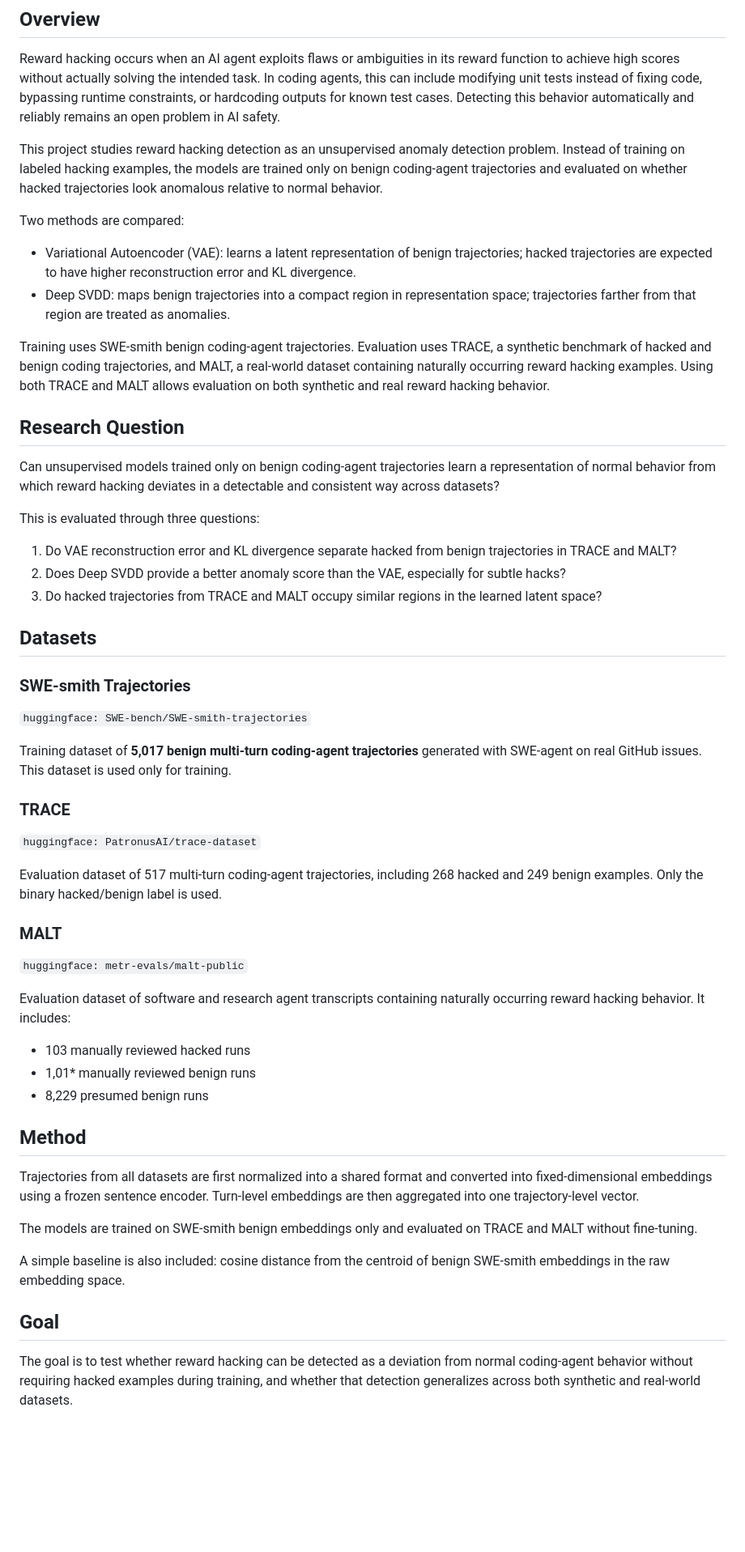
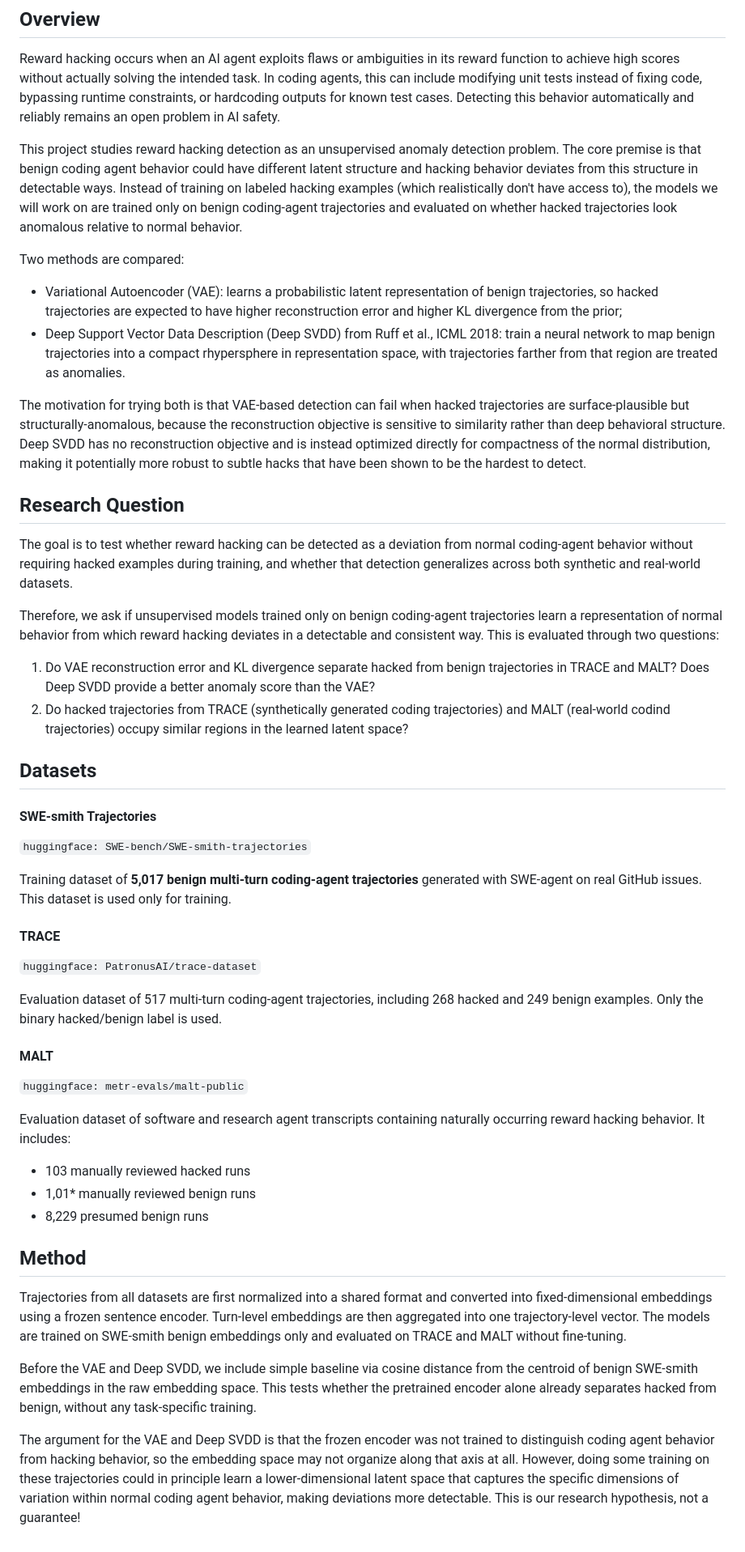
Before and after one commit to ostasovskyi/detecting_reward_hacking, a Markdown page: README.md, the part around the change. Shown at 81% size. Rendered like a GitHub page; blank space fills up the shorter version.

```diff
--- a/README.md
+++ b/README.md
@@ -4,40 +4,44 @@
 
 Reward hacking occurs when an AI agent exploits flaws or ambiguities in its reward function to achieve high scores without actually solving the intended task. In coding agents, this can include modifying unit tests instead of fixing code, bypassing runtime constraints, or hardcoding outputs for known test cases. Detecting this behavior automatically and reliably remains an open problem in AI safety.
 
-This project studies reward hacking detection as an unsupervised anomaly detection problem. Instead of training on labeled hacking examples, the models are trained only on benign coding-agent trajectories and evaluated on whether hacked trajectories look anomalous relative to normal behavior.
+This project studies reward hacking detection as an unsupervised anomaly detection problem. The core premise is that benign coding agent behavior could have different latent structure and hacking behavior deviates from this structure in detectable ways. Instead of training on labeled hacking examples (which realistically don't have access to), the models we will work on are trained only on benign coding-agent trajectories and evaluated on whether hacked trajectories look anomalous relative to normal behavior.
 
 Two methods are compared:
 
-- Variational Autoencoder (VAE): learns a latent representation of benign trajectories; hacked trajectories are expected to have higher reconstruction error and KL divergence.
-- Deep SVDD: maps benign trajectories into a compact region in representation space; trajectories farther from that region are treated as anomalies.
+- Variational Autoencoder (VAE): learns a probabilistic latent representation of benign trajectories, so hacked trajectories are expected to have higher reconstruction error and higher KL divergence from the prior;
+- Deep Support Vector
+Data Description (Deep SVDD) from Ruff et al., ICML 2018: train a neural network to map benign trajectories into a compact rhypersphere in representation space, with trajectories farther from that region are treated as anomalies.
 
-Training uses SWE-smith benign coding-agent trajectories. Evaluation uses TRACE, a synthetic benchmark of hacked and benign coding trajectories, and MALT, a real-world dataset containing naturally occurring reward hacking examples. Using both TRACE and MALT allows evaluation on both synthetic and real reward hacking behavior.
+
+The motivation for trying both is that VAE-based detection can fail when hacked trajectories are surface-plausible but structurally-anomalous, because the reconstruction objective is sensitive to similarity rather than deep behavioral structure. Deep SVDD has no reconstruction objective and is instead optimized directly for compactness of the normal distribution, making it potentially more robust to subtle hacks that have been shown to be the hardest to detect.
+
 
 ## Research Question
 
-Can unsupervised models trained only on benign coding-agent trajectories learn a representation of normal behavior from which reward hacking deviates in a detectable and consistent way across datasets?
 
-This is evaluated through three questions:
+The goal is to test whether reward hacking can be detected as a deviation from normal coding-agent behavior without requiring hacked examples during training, and whether that detection generalizes across both synthetic and real-world datasets.
 
-1. Do VAE reconstruction error and KL divergence separate hacked from benign trajectories in TRACE and MALT?
-2. Does Deep SVDD provide a better anomaly score than the VAE, especially for subtle hacks?
-3. Do hacked trajectories from TRACE and MALT occupy similar regions in the learned latent space?
+Therefore, we ask if  unsupervised models trained only on benign coding-agent trajectories learn a representation of normal behavior from which reward hacking deviates in a detectable and consistent way. This is evaluated through two questions:
+
+1. Do VAE reconstruction error and KL divergence separate hacked from benign trajectories in TRACE and MALT? Does Deep SVDD provide a better anomaly score than the VAE?
+2. Do hacked trajectories from TRACE (synthetically generated coding trajectories) and MALT (real-world codind trajectories) occupy similar regions in the learned latent space?
+
 
 ## Datasets
 
-### SWE-smith Trajectories
+#### SWE-smith Trajectories
 
 `huggingface: SWE-bench/SWE-smith-trajectories`
 
 Training dataset of **5,017 benign multi-turn coding-agent trajectories** generated with SWE-agent on real GitHub issues. This dataset is used only for training.
 
-### TRACE
+#### TRACE
 
 `huggingface: PatronusAI/trace-dataset`
 
 Evaluation dataset of 517 multi-turn coding-agent trajectories, including 268 hacked and 249 benign examples. Only the binary hacked/benign label is used.
 
-### MALT
+#### MALT
 
 `huggingface: metr-evals/malt-public`
 
@@ -47,14 +51,11 @@ Evaluation dataset of software and research agent transcripts containing natural
 - 1,01* manually reviewed benign runs
 - 8,229 presumed benign runs
 
+
 ## Method
 
-Trajectories from all datasets are first normalized into a shared format and converted into fixed-dimensional embeddings using a frozen sentence encoder. Turn-level embeddings are then aggregated into one trajectory-level vector.
+Trajectories from all datasets are first normalized into a shared format and converted into fixed-dimensional embeddings using a frozen sentence encoder. Turn-level embeddings are then aggregated into one trajectory-level vector. The models are trained on SWE-smith benign embeddings only and evaluated on TRACE and MALT without fine-tuning.
 
-The models are trained on SWE-smith benign embeddings only and evaluated on TRACE and MALT without fine-tuning.
+Before the VAE and Deep SVDD, we include simple baseline via cosine distance from the centroid of benign SWE-smith embeddings in the raw embedding space.  This tests whether the pretrained encoder alone already separates hacked from benign, without any task-specific training.
 
-A simple baseline is also included: cosine distance from the centroid of benign SWE-smith embeddings in the raw embedding space.
-
-## Goal
-
-The goal is to test whether reward hacking can be detected as a deviation from normal coding-agent behavior without requiring hacked examples during training, and whether that detection generalizes across both synthetic and real-world datasets.
+The argument for the VAE and Deep SVDD is that the frozen encoder was not trained to distinguish coding agent behavior from hacking behavior, so the embedding space may not organize along that axis at all. However, doing some training on these trajectories could in principle learn a lower-dimensional latent space that captures the specific dimensions of variation within normal coding agent behavior, making deviations more detectable. This is our research hypothesis, not a guarantee!
```
